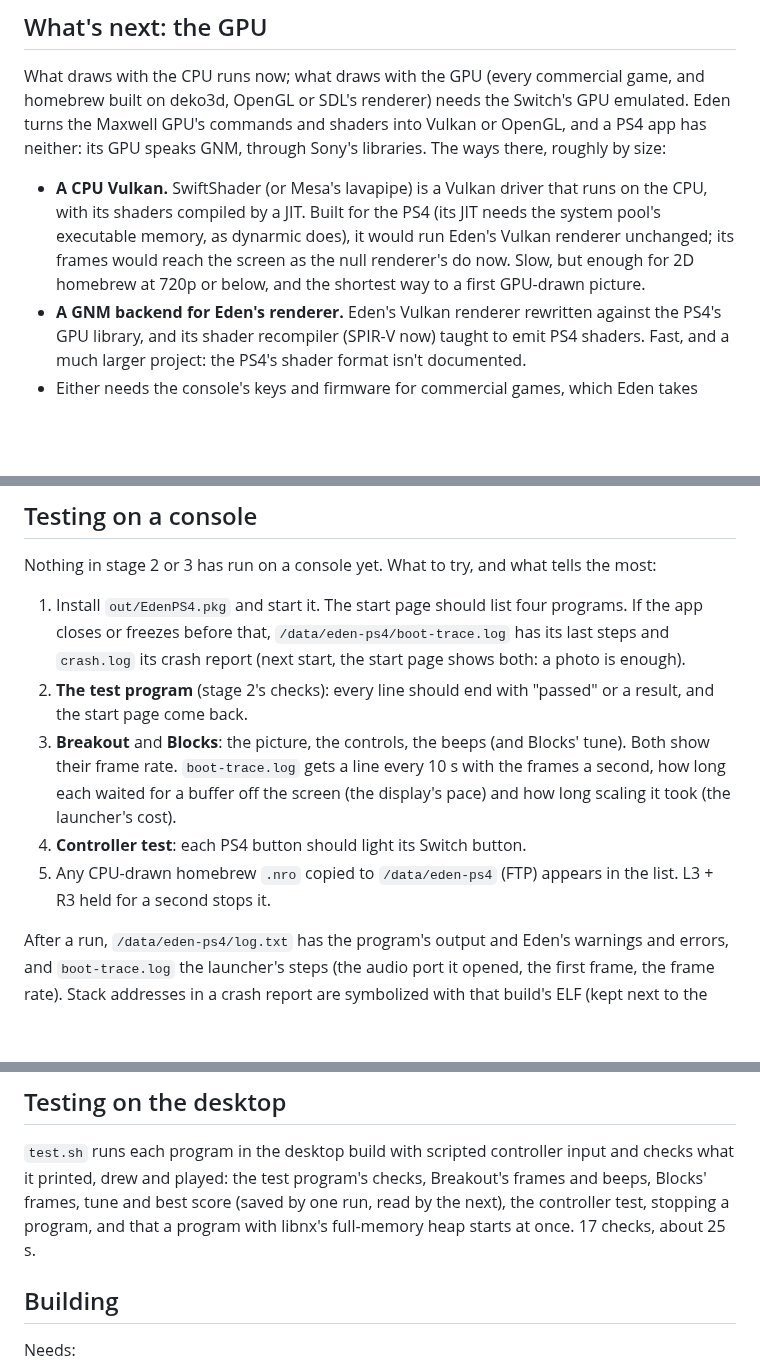
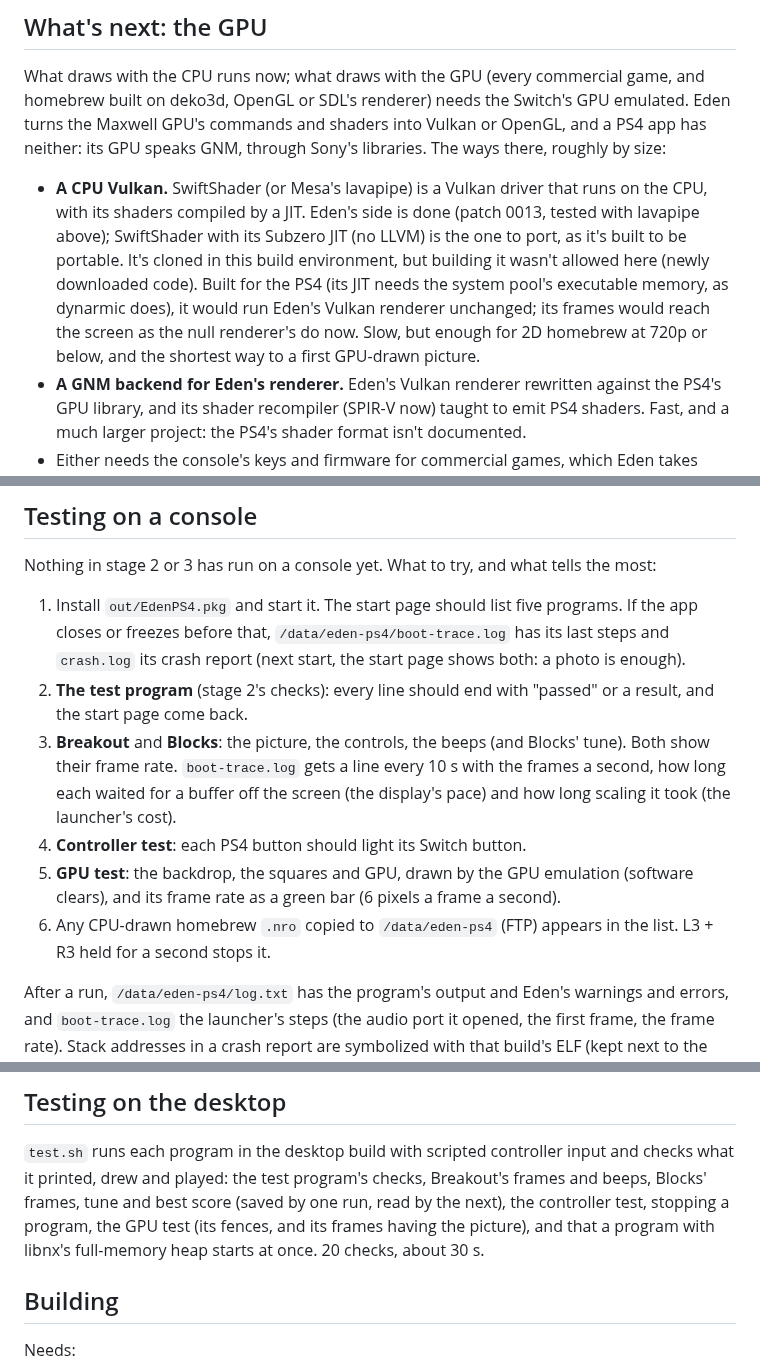
Before and after one commit to AnticDrazelb/U, a Markdown page: eden-ps4/README.md, 3 parts joined by grey strips. Rendered like a GitHub page; blank space fills up the shorter version.

```diff
--- a/eden-ps4/README.md
+++ b/eden-ps4/README.md
@@ -108,10 +137,13 @@ Maxwell GPU's commands and shaders into Vulkan or OpenGL, and a PS4 app has neit
 speaks GNM, through Sony's libraries. The ways there, roughly by size:
 
 - **A CPU Vulkan.** SwiftShader (or Mesa's lavapipe) is a Vulkan driver that runs on the CPU, with
-  its shaders compiled by a JIT. Built for the PS4 (its JIT needs the system pool's executable
-  memory, as dynarmic does), it would run Eden's Vulkan renderer unchanged; its frames would reach
-  the screen as the null renderer's do now. Slow, but enough for 2D homebrew at 720p or below, and
-  the shortest way to a first GPU-drawn picture.
+  its shaders compiled by a JIT. Eden's side is done (patch 0013, tested with lavapipe above);
+  SwiftShader with its Subzero JIT (no LLVM) is the one to port, as it's built to be portable. It's
+  cloned in this build environment, but building it wasn't allowed here (newly downloaded code).
+  Built for the PS4 (its JIT needs the system pool's executable memory, as dynarmic does), it would
+  run Eden's Vulkan renderer unchanged; its frames would reach the screen as the null renderer's do
+  now. Slow, but enough for 2D homebrew at 720p or below, and the shortest way to a first GPU-drawn
+  picture.
 - **A GNM backend for Eden's renderer.** Eden's Vulkan renderer rewritten against the PS4's GPU
   library, and its shader recompiler (SPIR-V now) taught to emit PS4 shaders. Fast, and a much
   larger project: the PS4's shader format isn't documented.
@@ -151,7 +185,7 @@ Nothing is written outside `/data/eden-ps4`.
 
 Nothing in stage 2 or 3 has run on a console yet. What to try, and what tells the most:
 
-1. Install `out/EdenPS4.pkg` and start it. The start page should list four programs. If the app
+1. Install `out/EdenPS4.pkg` and start it. The start page should list five programs. If the app
    closes or freezes before that, `/data/eden-ps4/boot-trace.log` has its last steps and
    `crash.log` its crash report (next start, the start page shows both: a photo is enough).
 2. **The test program** (stage 2's checks): every line should end with "passed" or a result, and
@@ -161,7 +195,9 @@ Nothing in stage 2 or 3 has run on a console yet. What to try, and what tells th
    long each waited for a buffer off the screen (the display's pace) and how long scaling it took
    (the launcher's cost).
 4. **Controller test**: each PS4 button should light its Switch button.
-5. Any CPU-drawn homebrew `.nro` copied to `/data/eden-ps4` (FTP) appears in the list. L3 + R3
+5. **GPU test**: the backdrop, the squares and GPU, drawn by the GPU emulation (software clears),
+   and its frame rate as a green bar (6 pixels a frame a second).
+6. Any CPU-drawn homebrew `.nro` copied to `/data/eden-ps4` (FTP) appears in the list. L3 + R3
    held for a second stops it.
 
 After a run, `/data/eden-ps4/log.txt` has the program's output and Eden's warnings and errors, and
@@ -245,7 +283,8 @@ consoles), and FFmpeg is built without its Linux-only calls (below).
 `test.sh` runs each program in the desktop build with scripted controller input and checks what it
 printed, drew and played: the test program's checks, Breakout's frames and beeps, Blocks' frames,
 tune and best score (saved by one run, read by the next), the controller test, stopping a program,
-and that a program with libnx's full-memory heap starts at once. 17 checks, about 25 s.
+the GPU test (its fences, and its frames having the picture), and that a program with libnx's
+full-memory heap starts at once. 20 checks, about 30 s.
 
 ## Building
 
```
Also changed, not shown: other parts of eden-ps4/README.md (+34 -1 lines), eden-ps4/screenshots/gputest-shadps4.png (added), 5 other files.
